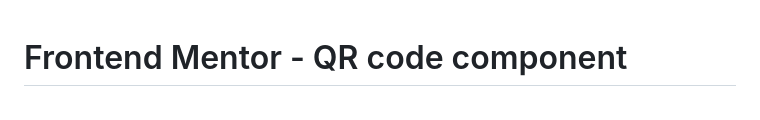
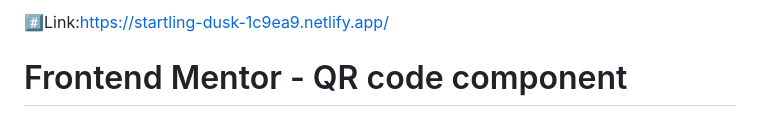
Before and after one commit to solitudeofme/The-QR-code-project, a Markdown page: README.md, the part around the change. Rendered like a GitHub page.

```diff
--- a/README.md
+++ b/README.md
@@ -1,3 +1,6 @@
+#️⃣Link:https://startling-dusk-1c9ea9.netlify.app/
+
+
 # Frontend Mentor - QR code component
 
 ![Design preview for the QR code component coding challenge](./design/desktop-preview.jpg)
```
